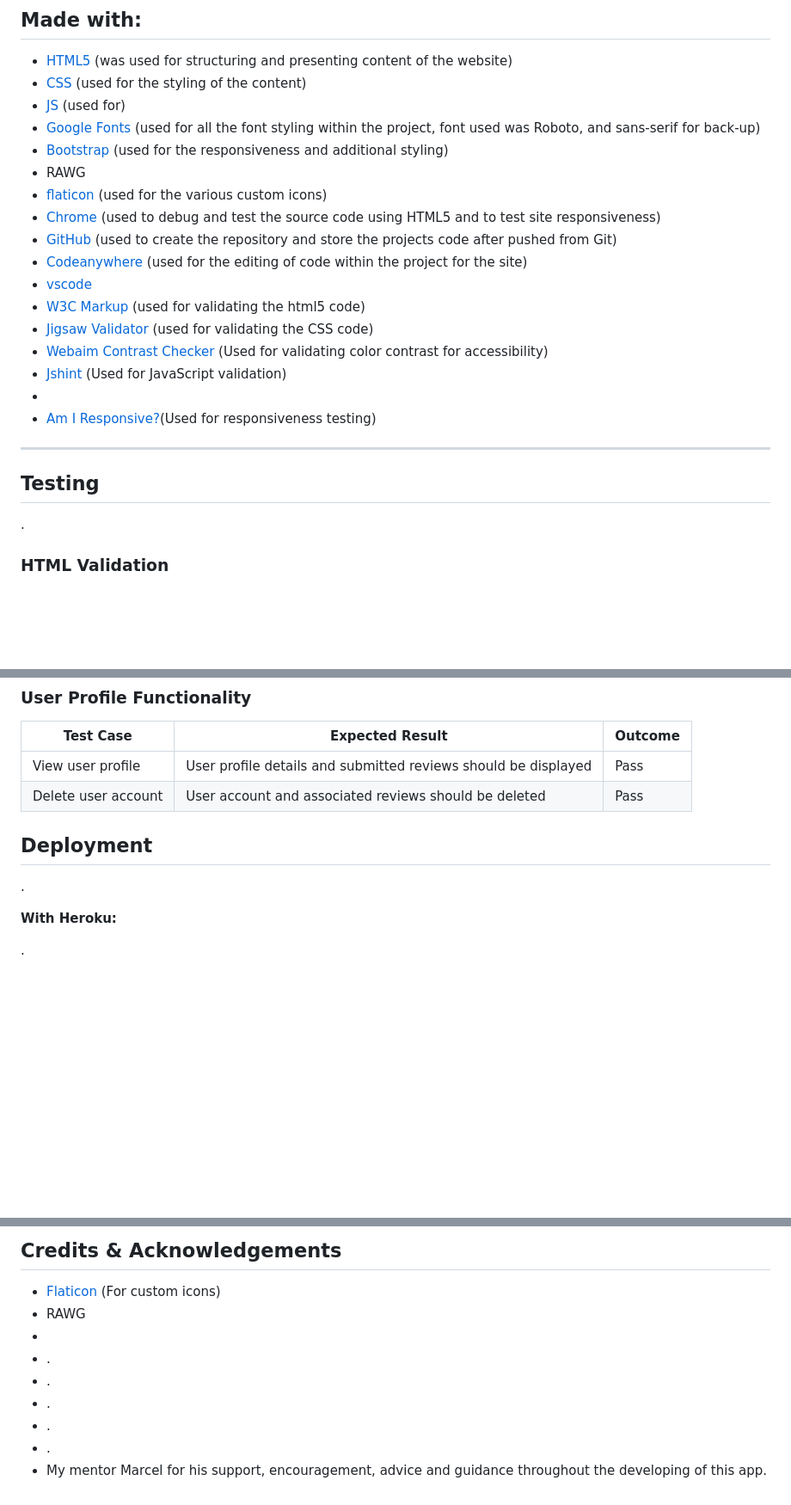
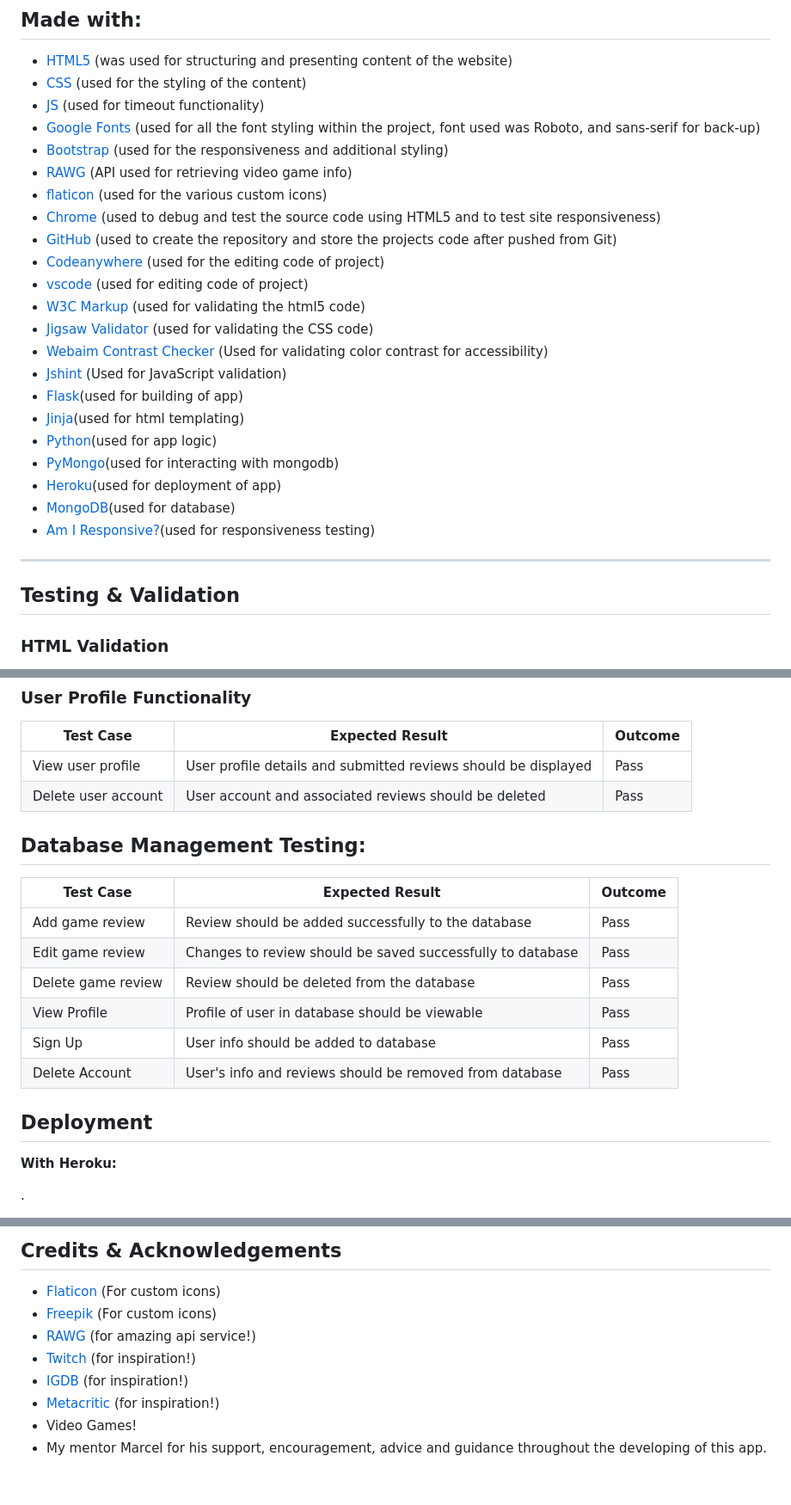
Before and after one commit to anthonyradose/gamesay_milestone_project3, a Markdown page: README.md, 3 parts joined by grey strips. Shown at 86% size. Rendered like a GitHub page; blank space fills up the shorter version.

```diff
--- a/README.md
+++ b/README.md
@@ -189,27 +191,30 @@ The sign-up page provides a straightforward form where users can input their des
 
 - [HTML5](https://en.wikipedia.org/wiki/HTML) (was used for structuring and presenting content of the website)
 - [CSS](https://en.wikipedia.org/wiki/CSS) (used for the styling of the content)
-- [JS](https://en.wikipedia.org/wiki/JS) (used for)
+- [JS](https://en.wikipedia.org/wiki/JS) (used for timeout functionality)
 - [Google Fonts](https://fonts.google.com/) (used for all the font styling within the project, font used was Roboto, and sans-serif for back-up)
 - [Bootstrap](https://www.bootstrapcdn.com/) (used for the responsiveness and additional styling)
-- RAWG
+- [RAWG](https://rawg.io/apidocs) (API used for retrieving video game info)
 - [flaticon](https://www.flaticon.com/) (used for the various custom icons)
 - [Chrome](https://www.google.com/intl/en_uk/chrome/) (used to debug and test the source code using HTML5 and to test site responsiveness)
 - [GitHub](https://github.com/) (used to create the repository and store the projects code after pushed from Git)
-- [Codeanywhere](https://codeanywhere.com/) (used for the editing of code within the project for the site)
-- [vscode](https://code.visualstudio.com/)
+- [Codeanywhere](https://codeanywhere.com/) (used for the editing code of project)
+- [vscode](https://code.visualstudio.com/) (used for editing code of project)
 - [W3C Markup](https://validator.w3.org/) (used for validating the html5 code)
 - [Jigsaw Validator](https://jigsaw.w3.org/css-validator/) (used for validating the CSS code)
 - [Webaim Contrast Checker](https://webaim.org/resources/contrastchecker/) (Used for validating color contrast for accessibility)
 - [Jshint](https://jshint.com/) (Used for JavaScript validation)
--
-- [Am I Responsive?](https://ui.dev/amiresponsive)(Used for responsiveness testing)
+- [Flask](https://flask.palletsprojects.com/en/3.0.x/)(used for building of app)
+- [Jinja](https://jinja.palletsprojects.com/en/3.1.x/)(used for html templating)
+- [Python](https://www.python.org/)(used for app logic)
+- [PyMongo](https://pymongo.readthedocs.io/en/stable/)(used for interacting with mongodb)
+- [Heroku](https://www.heroku.com/)(used for deployment of app)
+- [MongoDB](https://www.mongodb.com/)(used for database)
+- [Am I Responsive?](https://ui.dev/amiresponsive)(used for responsiveness testing)
 
 ---
 
-## Testing
-
-.
+## Testing & Validation
 
 ### HTML Validation
 
@@ -304,11 +308,18 @@ No errors were found.
 | View user profile  | User profile details and submitted reviews should be displayed | Pass    |
 | Delete user account| User account and associated reviews should be deleted | Pass    |
 
+## Database Management Testing: ##
 
+| Test Case            | Expected Result                                | Outcome |
+|----------------------|------------------------------------------------|---------|
+| Add game review      | Review should be added successfully to the database | Pass    |
+| Edit game review     | Changes to review should be saved successfully to database | Pass    |
+| Delete game review   | Review should be deleted from the database   | Pass    |
+| View Profile     | Profile of user in database should be viewable | Pass    |
+| Sign Up      | User info should be added to database | Pass    |
+| Delete Account   | User's info and reviews should be removed from database   | Pass    |
 
 ## Deployment
-
-.
 
 **With Heroku:**
 
@@ -336,11 +347,10 @@ No errors were found.
 ## Credits & Acknowledgements
 
 - [Flaticon](https://www.flaticon.com/) (For custom icons)
-- RAWG
--
-- .
-- .
-- .
-- .
-- .
+- [Freepik](https://www.freepik.com/) (For custom icons)
+- [RAWG](https://rawg.io/apidocs) (for amazing api service!)
+- [Twitch](https://www.twitch.tv/) (for inspiration!)
+- [IGDB](https://www.igdb.com/) (for inspiration!)
+- [Metacritic](https://www.metacritic.com/) (for inspiration!)
+- Video Games!
 - My mentor Marcel for his support, encouragement, advice and guidance throughout the developing of this app.
```
Also changed, not shown: other parts of README.md (+9 -8 lines).
